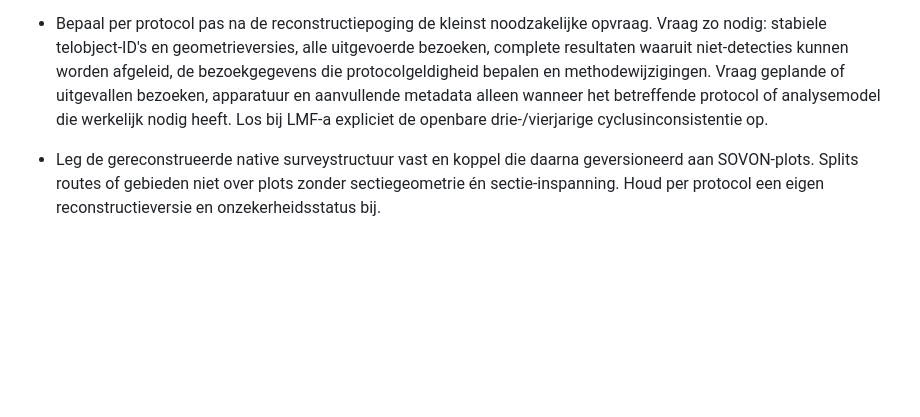
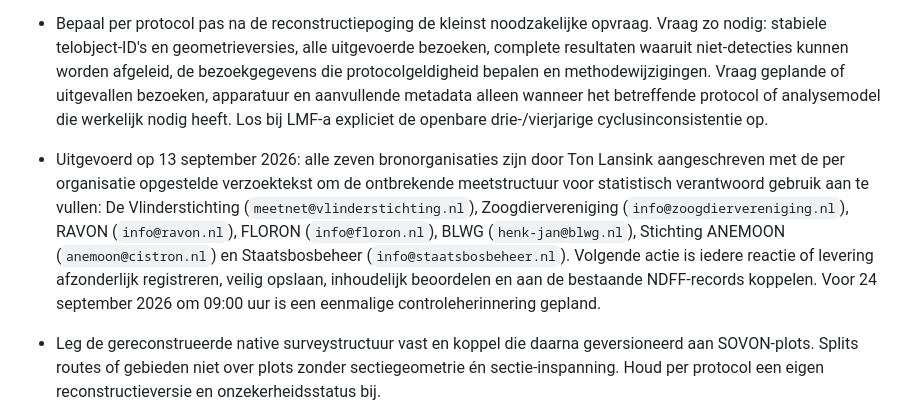
Before and after one commit to Ton2241/Meijendel, a Markdown page: TODO.md, the part around the change. GitHub-like rendering; blank space fills up the shorter version.

```diff
--- a/TODO.md
+++ b/TODO.md
@@ -175,6 +175,17 @@
   geplande of uitgevallen bezoeken, apparatuur en aanvullende metadata alleen
   wanneer het betreffende protocol of analysemodel die werkelijk nodig heeft.
   Los bij LMF-a expliciet de openbare drie-/vierjarige cyclusinconsistentie op.
+- Uitgevoerd op 13 september 2026: alle zeven bronorganisaties zijn door Ton
+  Lansink aangeschreven met de per organisatie opgestelde verzoektekst om de
+  ontbrekende meetstructuur voor statistisch verantwoord gebruik aan te vullen:
+  De Vlinderstichting (`meetnet@vlinderstichting.nl`), Zoogdiervereniging
+  (`info@zoogdiervereniging.nl`), RAVON (`info@ravon.nl`), FLORON
+  (`info@floron.nl`), BLWG (`henk-jan@blwg.nl`), Stichting ANEMOON
+  (`anemoon@cistron.nl`) en Staatsbosbeheer
+  (`info@staatsbosbeheer.nl`). Volgende actie is iedere reactie of levering
+  afzonderlijk registreren, veilig opslaan, inhoudelijk beoordelen en aan de
+  bestaande NDFF-records koppelen. Voor 24 september 2026 om 09:00 uur is een
+  eenmalige controleherinnering gepland.
 - Leg de gereconstrueerde native surveystructuur vast en koppel die daarna geversioneerd
   aan SOVON-plots. Splits routes of gebieden niet over plots zonder
   sectiegeometrie én sectie-inspanning. Houd per protocol een eigen
```
Also changed, not shown: docs/NDFF_PROTOCOLAUDIT.md (+27 -0 lines).
